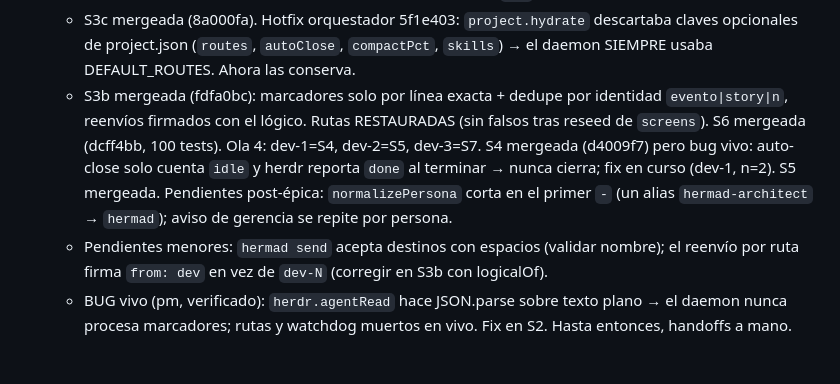
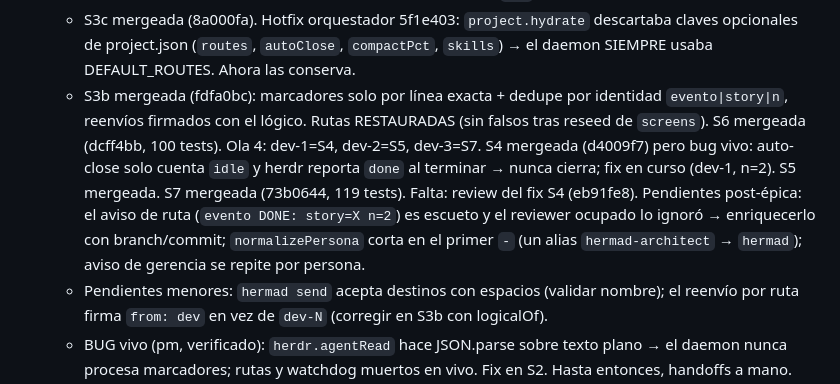
Before and after one commit to DdeDiegoA/hermad, a Markdown page: AGENTS.md, the part around the change. Drawn GitHub-style; blank space fills up the shorter version.

Commit message:
hermad: AGENTS.md S7
Co-Authored-By: Claude Opus 5.5 <noreply@anthropic.com>

```diff
--- a/AGENTS.md
+++ b/AGENTS.md
@@ -63,7 +63,7 @@
   - BUG vivo (orquestador): el daemon toma marcadores citados dentro de instrucciones pegadas (cerró S6 y mandó un BUG falso a dev-3; revertido). Fix en S3b (línea completa). Regla: NO citar `HERMAD:<EVENTO> story=…` literal en mensajes a agentes.
   - Dedupe de marcadores por texto exacto: tras un fix, el dev debe emitir `n=2` (si repite `n=1` la ruta no se dispara); y redibujos de pantalla a veces duplican el mismo `n=1`. Revisar en S3b.
   - S3c mergeada (8a000fa). Hotfix orquestador 5f1e403: `project.hydrate` descartaba claves opcionales de project.json (`routes`, `autoClose`, `compactPct`, `skills`) → el daemon SIEMPRE usaba DEFAULT_ROUTES. Ahora las conserva.
-  - S3b mergeada (fdfa0bc): marcadores solo por línea exacta + dedupe por identidad `evento|story|n`, reenvíos firmados con el lógico. Rutas RESTAURADAS (sin falsos tras reseed de `screens`). S6 mergeada (dcff4bb, 100 tests). Ola 4: dev-1=S4, dev-2=S5, dev-3=S7. S4 mergeada (d4009f7) pero bug vivo: auto-close solo cuenta `idle` y herdr reporta `done` al terminar → nunca cierra; fix en curso (dev-1, n=2). S5 mergeada. Pendientes post-épica: `normalizePersona` corta en el primer `-` (un alias `hermad-architect` → `hermad`); aviso de gerencia se repite por persona.
+  - S3b mergeada (fdfa0bc): marcadores solo por línea exacta + dedupe por identidad `evento|story|n`, reenvíos firmados con el lógico. Rutas RESTAURADAS (sin falsos tras reseed de `screens`). S6 mergeada (dcff4bb, 100 tests). Ola 4: dev-1=S4, dev-2=S5, dev-3=S7. S4 mergeada (d4009f7) pero bug vivo: auto-close solo cuenta `idle` y herdr reporta `done` al terminar → nunca cierra; fix en curso (dev-1, n=2). S5 mergeada. S7 mergeada (73b0644, 119 tests). Falta: review del fix S4 (eb91fe8). Pendientes post-épica: el aviso de ruta (`evento DONE: story=X n=2`) es escueto y el reviewer ocupado lo ignoró → enriquecerlo con branch/commit; `normalizePersona` corta en el primer `-` (un alias `hermad-architect` → `hermad`); aviso de gerencia se repite por persona.
   - Pendientes menores: `hermad send` acepta destinos con espacios (validar nombre); el reenvío por ruta firma `from: dev` en vez de `dev-N` (corregir en S3b con logicalOf).
   - BUG vivo (pm, verificado): `herdr.agentRead` hace JSON.parse sobre texto plano → el daemon nunca procesa marcadores; rutas y watchdog muertos en vivo. Fix en S2. Hasta entonces, handoffs a mano.
   - `reader` agregado a `producto` en `.hermad/project.json` (el spawn fallaba: bug #3 en vivo).
```
